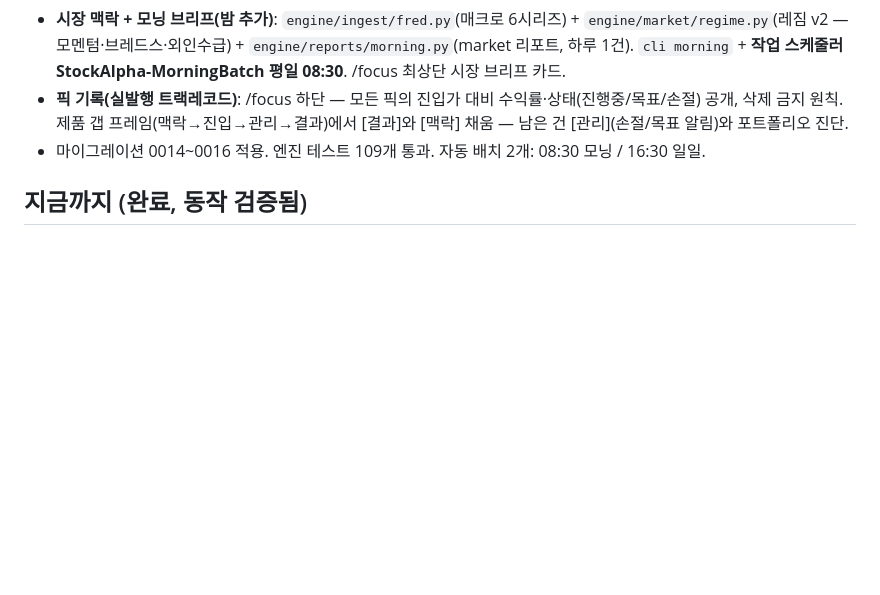
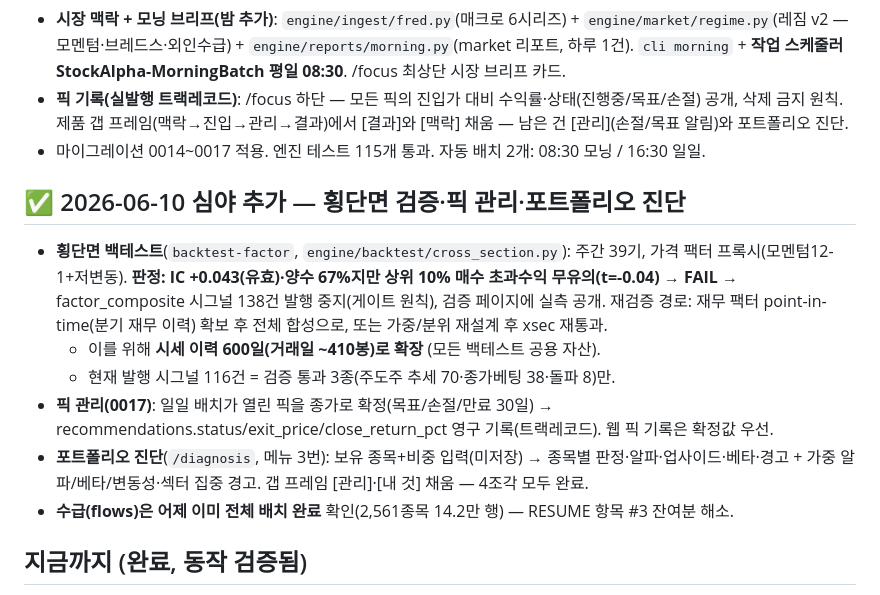
Before and after one commit to Victor-wonderful/stock-alpha, a Markdown page: docs/RESUME.md, the part around the change. GitHub-like rendering; blank space fills up the shorter version.

Commit message:
docs: RESUME — 횡단면 판정·픽 관리·포트폴리오 진단·갭 프레임 완료 기록
Co-Authored-By: Claude Fable 5 <noreply@anthropic.com>

```diff
--- a/docs/RESUME.md
+++ b/docs/RESUME.md
@@ -14,7 +14,16 @@
 - **KOSPI/KOSDAQ 복구**: exchange 컬럼 정위치(`backfill-exchange`), 스크리너 시장 필터.
 - **시장 맥락 + 모닝 브리프(밤 추가)**: `engine/ingest/fred.py`(매크로 6시리즈) + `engine/market/regime.py`(레짐 v2 — 모멘텀·브레드스·외인수급) + `engine/reports/morning.py`(market 리포트, 하루 1건). `cli morning` + **작업 스케줄러 StockAlpha-MorningBatch 평일 08:30**. /focus 최상단 시장 브리프 카드.
 - **픽 기록(실발행 트랙레코드)**: /focus 하단 — 모든 픽의 진입가 대비 수익률·상태(진행중/목표/손절) 공개, 삭제 금지 원칙. 제품 갭 프레임(맥락→진입→관리→결과)에서 [결과]와 [맥락] 채움 — 남은 건 [관리](손절/목표 알림)와 포트폴리오 진단.
-- 마이그레이션 0014~0016 적용. 엔진 테스트 109개 통과. 자동 배치 2개: 08:30 모닝 / 16:30 일일.
+- 마이그레이션 0014~0017 적용. 엔진 테스트 115개 통과. 자동 배치 2개: 08:30 모닝 / 16:30 일일.
+
+## ✅ 2026-06-10 심야 추가 — 횡단면 검증·픽 관리·포트폴리오 진단
+
+- **횡단면 백테스트**(`backtest-factor`, `engine/backtest/cross_section.py`): 주간 39기, 가격 팩터 프록시(모멘텀12-1+저변동). **판정: IC +0.043(유효)·양수 67%지만 상위 10% 매수 초과수익 무유의(t=-0.04) → FAIL** → factor_composite 시그널 138건 발행 중지(게이트 원칙), 검증 페이지에 실측 공개. 재검증 경로: 재무 팩터 point-in-time(분기 재무 이력) 확보 후 전체 합성으로, 또는 가중/분위 재설계 후 xsec 재통과.
+  - 이를 위해 **시세 이력 600일(거래일 ~410봉)로 확장** (모든 백테스트 공용 자산).
+  - 현재 발행 시그널 116건 = 검증 통과 3종(주도주 추세 70·종가베팅 38·돌파 8)만.
+- **픽 관리(0017)**: 일일 배치가 열린 픽을 종가로 확정(목표/손절/만료 30일) → recommendations.status/exit_price/close_return_pct 영구 기록(트랙레코드). 웹 픽 기록은 확정값 우선.
+- **포트폴리오 진단**(`/diagnosis`, 메뉴 3번): 보유 종목+비중 입력(미저장) → 종목별 판정·알파·업사이드·베타·경고 + 가중 알파/베타/변동성·섹터 집중 경고. 갭 프레임 [관리]·[내 것] 채움 — 4조각 모두 완료.
+- **수급(flows)은 어제 이미 전체 배치 완료** 확인(2,561종목 14.2만 행) — RESUME 항목 #3 잔여분 해소.
 
 ## 지금까지 (완료, 동작 검증됨)
 
```
